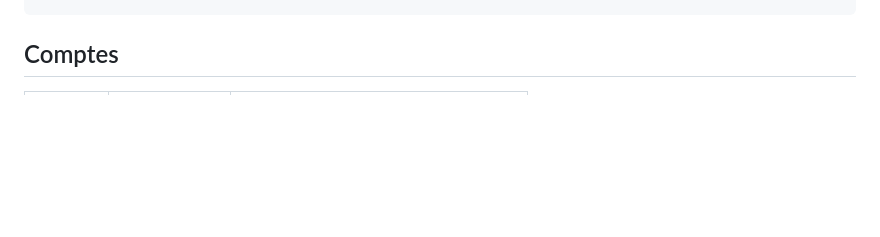
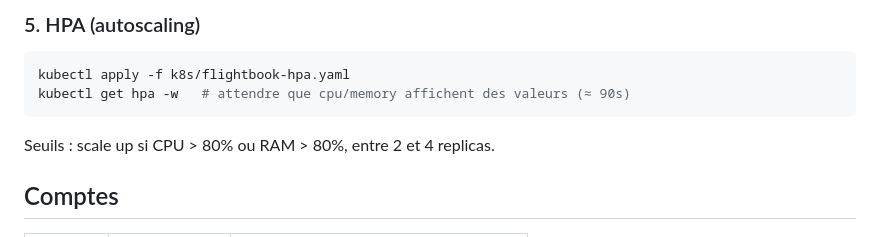
Before and after one commit to LaChevrenen/MicroService2, a Markdown page: README.md, the part around one of its changes. Rendered like a GitHub page; blank space fills up the shorter version.

````diff
--- a/README.md
+++ b/README.md
@@ -145,4 +168,13 @@ kubectl apply -f k8s/flightbook.yaml
 ```
+
+### 5. HPA (autoscaling)
+
+```bash
+kubectl apply -f k8s/flightbook-hpa.yaml
+kubectl get hpa -w   # attendre que cpu/memory affichent des valeurs (≈ 90s)
+```
+
+Seuils : scale up si CPU > 80% ou RAM > 80%, entre 2 et 4 replicas.
 
 ## Comptes
 
````
Also changed, not shown: other parts of README.md (+43 -20 lines).
